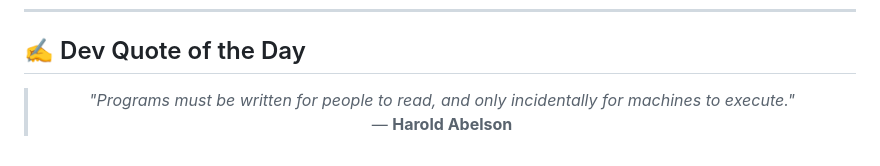
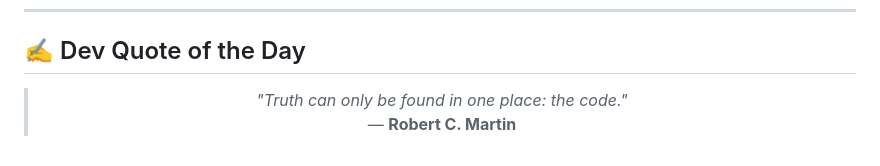
Before and after one commit to AKSHATVERMA628/AKSHATVERMA628, a Markdown page: README.md, the part around the change. Drawn GitHub-style.

Commit message:
docs: update daily developer quote

```diff
--- a/README.md
+++ b/README.md
@@ -78,8 +78,8 @@
 <!-- START_QUOTE -->
 <blockquote>
   <p align="center">
-    <i>"Programs must be written for people to read, and only incidentally for machines to execute."</i> <br />
-    &mdash; <b>Harold Abelson</b>
+    <i>"Truth can only be found in one place: the code."</i> <br />
+    &mdash; <b>Robert C. Martin</b>
   </p>
 </blockquote>
 <!-- END_QUOTE -->
```
